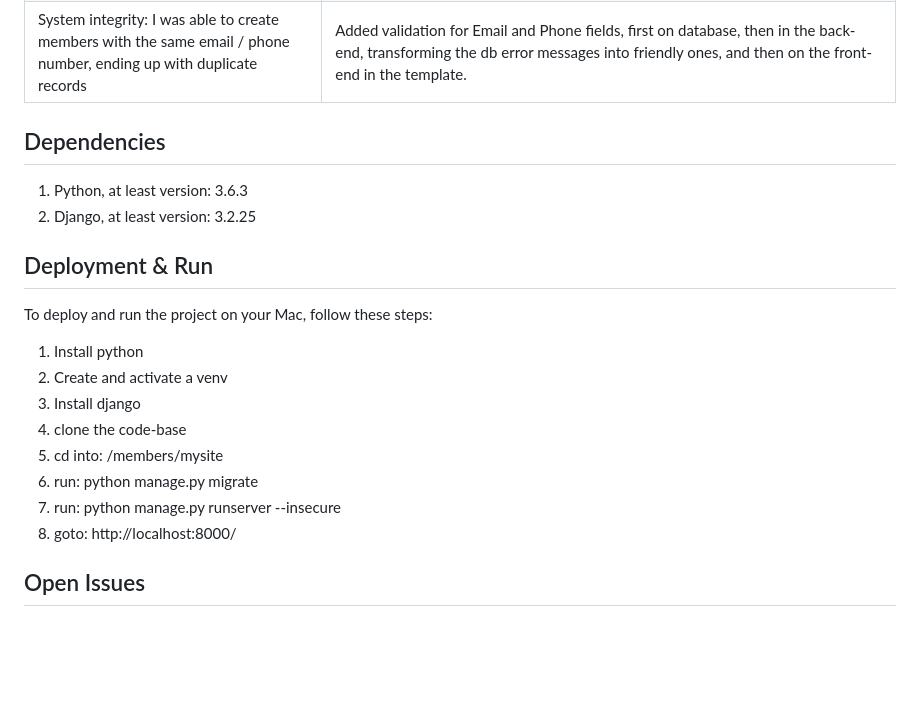
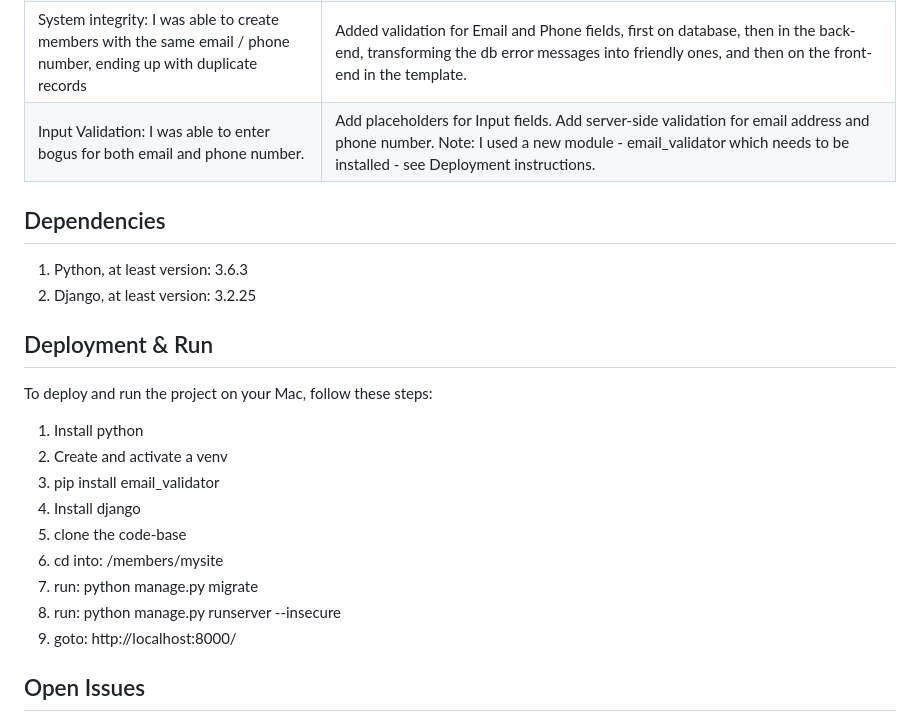
Before and after one commit to andrewbayly/members, a Markdown page: README.md, the part around the change. Rendered like a GitHub page; blank space fills up the shorter version.

```diff
--- a/README.md
+++ b/README.md
@@ -11,7 +11,7 @@ InstaWork Team Members coding challenge
 | Navigation: not mapped urls give me an a hard 404 server error, e.g.: http://127.0.0.1:8000/bogus. | FIXED by setting DEBUG flag in settings to False, and adding custom 404 error page. Also add the --insecure option when using runserver. |
 | System integrity: I was able to delete all users. Let's assume that only admins would be able to add users, how we could setup the app to prevent a dead-end situation? | Approach: Stop user from editing himself. Note that I have successfully used exactly this approach at Domino Data Lab, where we had this exact problem. Method: Add a method in the back-end that gets the "current" user. The idea here is that if we added authentication, then this method would communicate with the Authentication module to bring back the current user id. In the demo, this is hard-coded to 1. The form checks the current_user field, and disables the link for the current user. I also added a tool-tip so you can see the difference. Possible Improvement: The above guards the user from editing himself in the front-end only. A malicious user could still disable the system by typing in the edit URL, and changing the role to Regular, so protecting the back-end would be a natural next step. |
 | System integrity: I was able to create members with the same email / phone number, ending up with duplicate records | Added validation for Email and Phone fields, first on database, then in the back-end, transforming the db error messages into friendly ones, and then on the front-end in the template.|
-
+| Input Validation: I was able to enter bogus for both email and phone number. | Add placeholders for Input fields. Add server-side validation for email address and phone number. Note: I used a new module - email_validator which needs to be installed - see Deployment instructions. |
 
 
 ## Dependencies
@@ -23,12 +23,13 @@ To deploy and run the project on your Mac, follow these steps:
 
 1. Install python
 2. Create and activate a venv
-3. Install django
-4. clone the code-base
-5. cd into: /members/mysite
-6. run: python manage.py migrate
-7. run: python manage.py runserver --insecure
-8. goto: http://localhost:8000/
+3. pip install email_validator
+4. Install django
+5. clone the code-base
+6. cd into: /members/mysite
+7. run: python manage.py migrate
+8. run: python manage.py runserver --insecure
+9. goto: http://localhost:8000/
 
 ## Open Issues
 1. I have attempted to deal with CSRF properly. However I could not get it to
```
